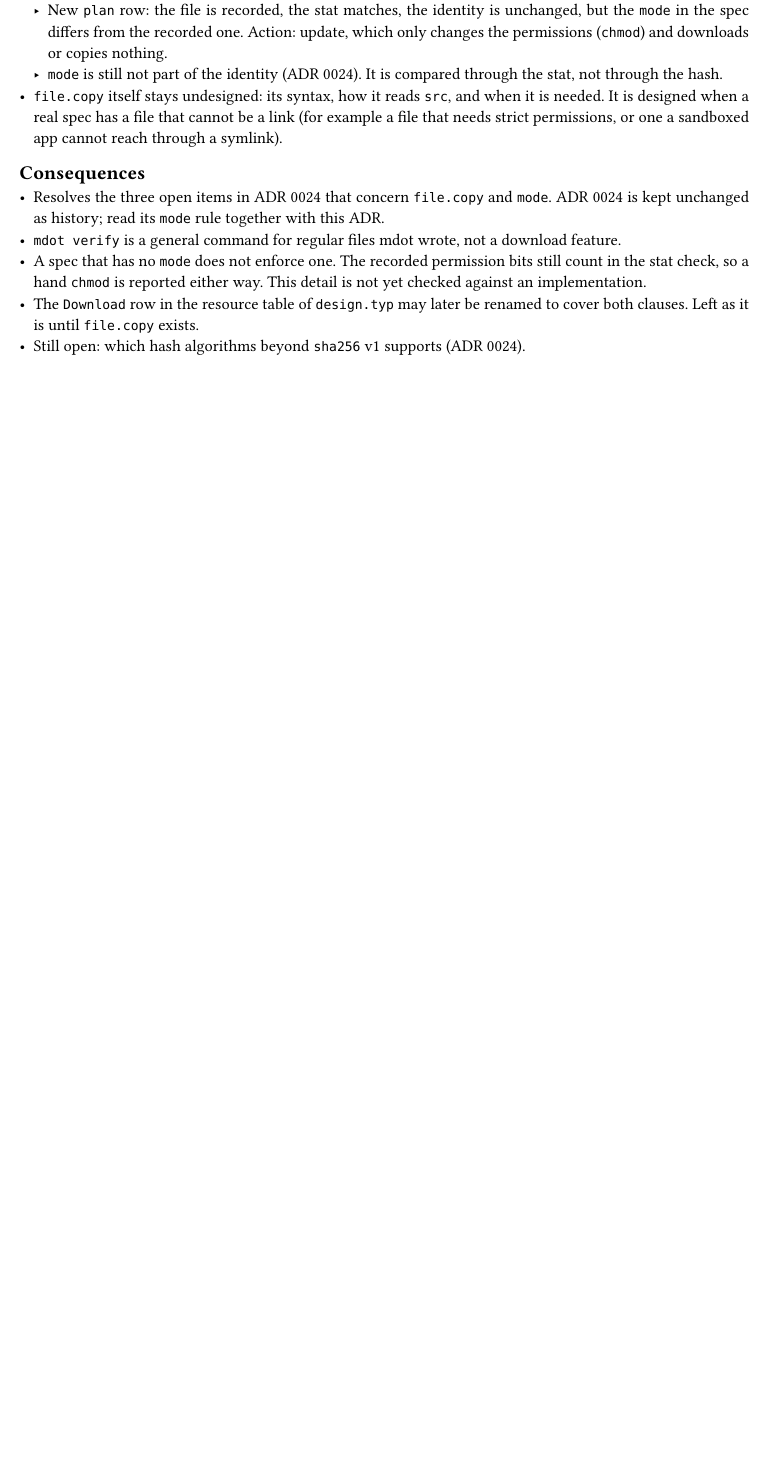
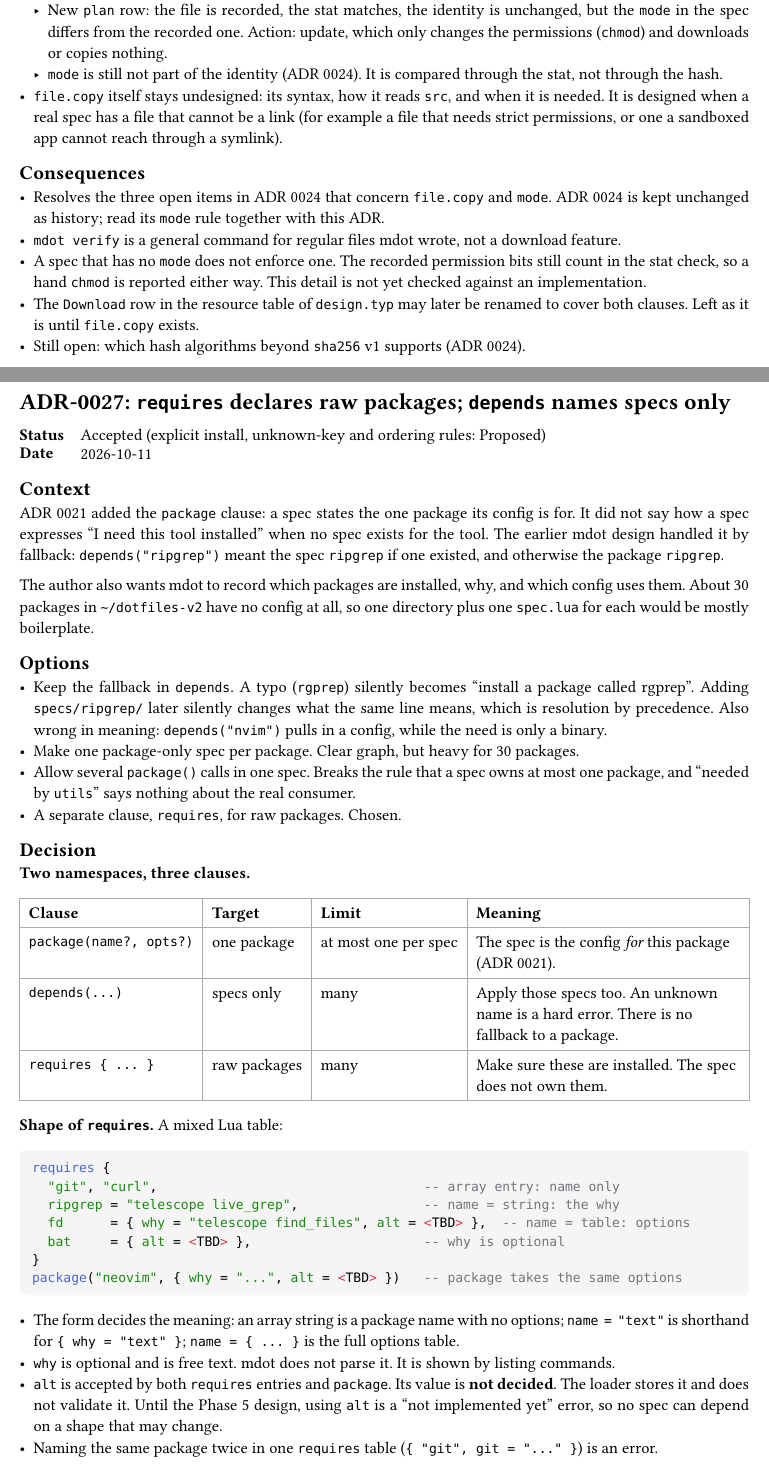
Before and after one commit to NexushasTaken/mdot, a Typst document (docs/adr/main.typ, which reads docs/adr/0027-requires-clause.typ): part of page 30 of 30 before the commit and two parts of pages 30 and 31 of 32 after it, the two joined at a grey line, cut so that both start at the same text, the shorter picture padded with empty space. Compiled offline with Typst 0.15.

Commit message:
docs: add ADR 0027, add requires clause for raw packages
depends now names specs only; requires declares packages a spec needs
but does not own. why and alt are optional options, and installs are
explicit rather than --asdeps.

Co-Authored-By: Claude Sonnet 5.5 <noreply@anthropic.com>

````diff
--- /dev/null
+++ b/docs/adr/0027-requires-clause.typ
@@ -0,0 +1,53 @@
+#import "../template.typ": adr
+
+#adr(number: 27, title: [`requires` declares raw packages; `depends` names specs only], status: [Accepted (explicit install, unknown-key and ordering rules: Proposed)], date: [2026-10-11])[
+= Context
+ADR 0021 added the `package` clause: a spec states the one package its config is for. It did not
+say how a spec expresses "I need this tool installed" when no spec exists for the tool. The earlier
+mdot design handled it by fallback: `depends("ripgrep")` meant the spec `ripgrep` if one existed,
+and otherwise the package `ripgrep`.
+
+The author also wants mdot to record which packages are installed, why, and which config uses them.
+About 30 packages in `~/dotfiles-v2` have no config at all, so one directory plus one `spec.lua`
+for each would be mostly boilerplate.
+
+= Options
+- Keep the fallback in `depends`. A typo (`rgprep`) silently becomes "install a package called
+  rgprep". Adding `specs/ripgrep/` later silently changes what the same line means, which is
+  resolution by precedence. Also wrong in meaning: `depends("nvim")` pulls in a config, while the
+  need is only a binary.
+- Make one package-only spec per package. Clear graph, but heavy for 30 packages.
+- Allow several `package()` calls in one spec. Breaks the rule that a spec owns at most one
+  package, and "needed by `utils`" says nothing about the real consumer.
+- A separate clause, `requires`, for raw packages. Chosen.
+
+= Decision
+*Two namespaces, three clauses.*
+
+#table(
+  columns: (auto, auto, auto, 1fr),
+  [Clause], [Target], [Limit], [Meaning],
+  [`package(name?, opts?)`], [one package], [at most one per spec], [The spec is the config _for_ this package (ADR 0021).],
+  [`depends(...)`], [specs only], [many], [Apply those specs too. An unknown name is a hard error. There is no fallback to a package.],
+  [`requires { ... }`], [raw packages], [many], [Make sure these are installed. The spec does not own them.],
+)
+
+*Shape of `requires`.* A mixed Lua table:
+
+```lua
+requires {
+  "git", "curl",                                  -- array entry: name only
+  ripgrep = "telescope live_grep",                -- name = string: the why
+  fd      = { why = "telescope find_files", alt = <TBD> },  -- name = table: options
+  bat     = { alt = <TBD> },                      -- why is optional
+}
+package("neovim", { why = "...", alt = <TBD> })   -- package takes the same options
+```
+
+- The form decides the meaning: an array string is a package name with no options; `name = "text"`
+  is shorthand for `{ why = "text" }`; `name = { ... }` is the full options table.
+- `why` is optional and is free text. mdot does not parse it. It is shown by listing commands.
+- `alt` is accepted by both `requires` entries and `package`. Its value is *not decided*. The loader
+  stores it and does not validate it. Until the Phase 5 design, using `alt` is a "not implemented
+  yet" error, so no spec can depend on a shape that may change.
+- Naming the same package twice in one `requires` table (`{ "git", git = "..." }`) is an error.
--- a/docs/adr/main.typ
+++ b/docs/adr/main.typ
@@ -46,6 +46,7 @@ directory and is collected here.
   link(<adr-0024>)[0024], [`net.download` fetches one pinned file], [Accepted],
   link(<adr-0025>)[0025], [Dependencies come from Conan, with libcurl and OpenSSL for downloads], [Accepted],
   link(<adr-0026>)[0026], [`file.copy` and `net.download` share one regular-file mechanism], [Accepted],
+  link(<adr-0027>)[0027], [`requires` declares raw packages; `depends` names specs only], [Accepted (parts Proposed)],
 )
 
 #include "0001-fresh-design-not-comtrya-port.typ"
````
Also changed, not shown: docs/adr/0027-requires-clause.typ (44 more changed lines), docs/adr/main.typ (1 more changed lines).
